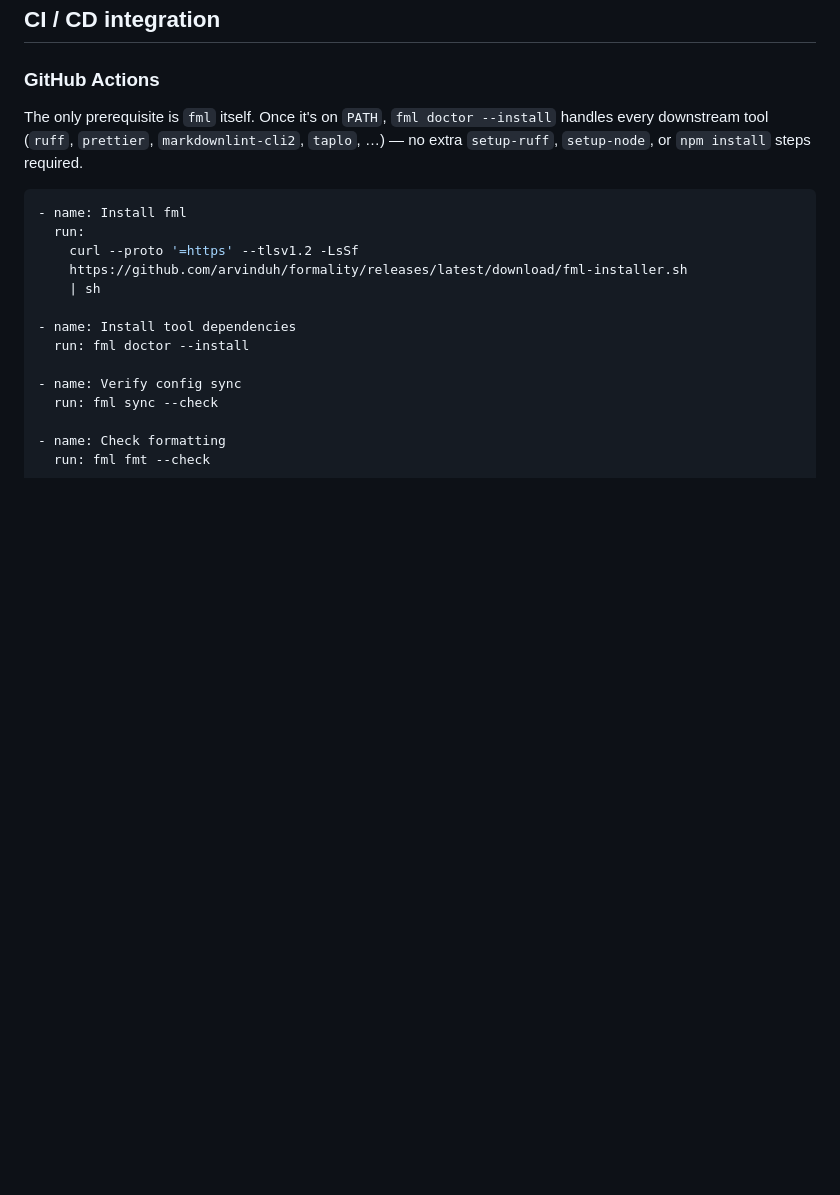
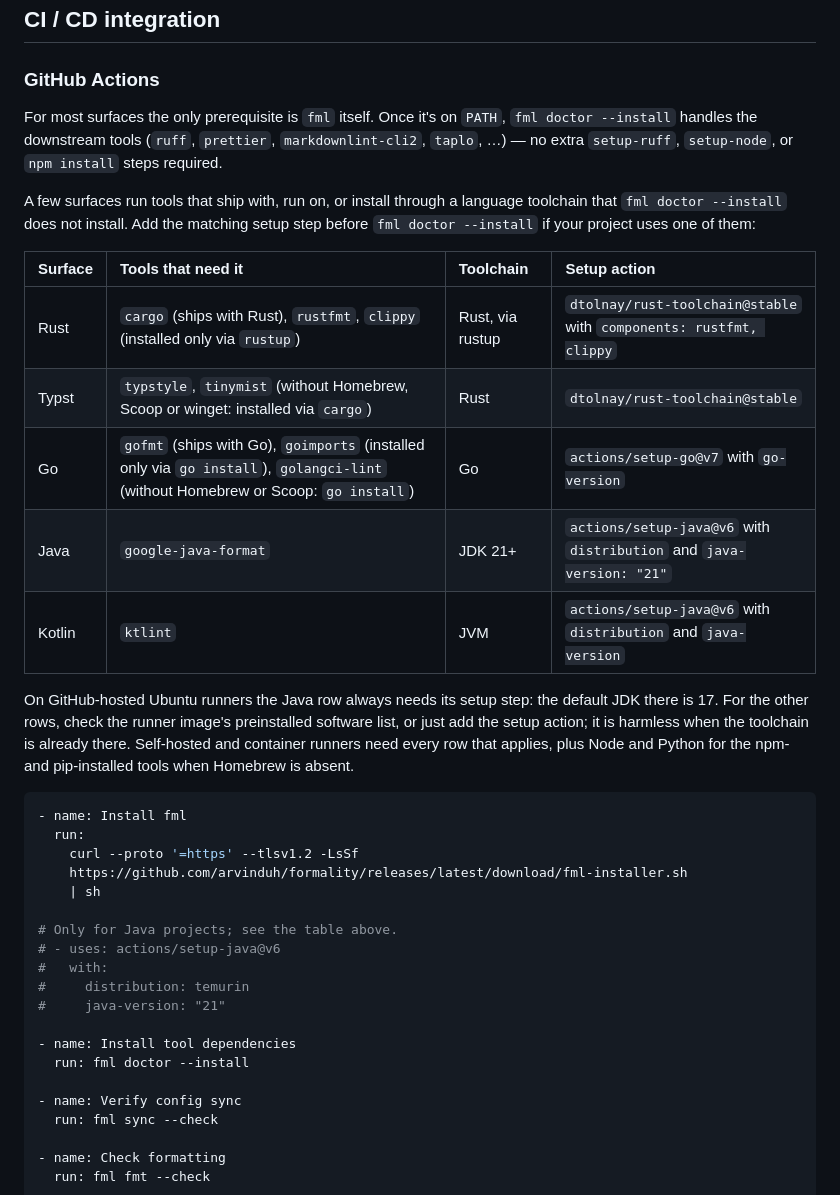
Before and after one commit to arvinduh/formality, a Markdown page: README.md, the part around the change. GitHub-like rendering; blank space fills up the shorter version.

Commit message:
docs(readme): list the surfaces that need a user-supplied toolchain (#383)
* docs(readme): list the surfaces that need a user-supplied toolchain

fml doctor --install cannot install Rust, Go or a JVM: cargo and gofmt
have no install chain, rustfmt/clippy install only via rustup, goimports
only via go install, and the java and kotlin tools run on a JVM. List them
with the setup action CI needs, checked against ALL_CHAINS in
src/surfaces/tooling.rs.

Co-Authored-By: Claude Opus 5.5 <noreply@anthropic.com>
Claude-Session: https://claude.ai/code/session_01GRFG9h6YPQRB3vbNWGJuGd

* docs(readme): correct the toolchain table per qa review

The JDK 21 floor arrived in google-java-format 1.29.0, and every path fml
installs yields 1.35.0 or newer, so the version qualifier goes. checkstyle
pulls its own JRE via brew and apt, so it leaves the Java row. Without
Homebrew on PATH (the ubuntu-latest default), typstyle/tinymist fall back
to cargo and golangci-lint to go install, so Typst gets a row and
golangci-lint joins the Go row.

Co-Authored-By: Claude Opus 5.5 <noreply@anthropic.com>
Claude-Session: https://claude.ai/code/session_01GRFG9h6YPQRB3vbNWGJuGd

* docs(readme): limit the runner note to what stays true

Which toolchains a GitHub-hosted image puts on PATH changes between image
releases, so the note keeps only the stable fact (Java needs its setup step
on the JDK 17 default) and points at the image's software list for the rest.

Co-Authored-By: Claude Opus 5.5 <noreply@anthropic.com>
Claude-Session: https://claude.ai/code/session_01GRFG9h6YPQRB3vbNWGJuGd

---------

Co-authored-by: Claude <noreply@anthropic.com>

````diff
--- a/README.md
+++ b/README.md
@@ -463,10 +463,29 @@ generated output rather than derive it from `formality.toml`.
 
 ### GitHub Actions
 
-The only prerequisite is `fml` itself. Once it's on `PATH`,
-`fml doctor --install` handles every downstream tool (`ruff`, `prettier`,
+For most surfaces the only prerequisite is `fml` itself. Once it's on `PATH`,
+`fml doctor --install` handles the downstream tools (`ruff`, `prettier`,
 `markdownlint-cli2`, `taplo`, …) — no extra `setup-ruff`, `setup-node`, or
 `npm install` steps required.
+
+A few surfaces run tools that ship with, run on, or install through a language
+toolchain that `fml doctor --install` does not install. Add the matching setup
+step before `fml doctor --install` if your project uses one of them:
+
+| Surface | Tools that need it                                                                                                                | Toolchain        | Setup action                                                         |
+| :------ | :-------------------------------------------------------------------------------------------------------------------------------- | :--------------- | :------------------------------------------------------------------- |
+| Rust    | `cargo` (ships with Rust), `rustfmt`, `clippy` (installed only via `rustup`)                                                      | Rust, via rustup | `dtolnay/rust-toolchain@stable` with `components: rustfmt, clippy`   |
+| Typst   | `typstyle`, `tinymist` (without Homebrew, Scoop or winget: installed via `cargo`)                                                 | Rust             | `dtolnay/rust-toolchain@stable`                                      |
+| Go      | `gofmt` (ships with Go), `goimports` (installed only via `go install`), `golangci-lint` (without Homebrew or Scoop: `go install`) | Go               | `actions/setup-go@v7` with `go-version`                              |
+| Java    | `google-java-format`                                                                                                              | JDK 21+          | `actions/setup-java@v6` with `distribution` and `java-version: "21"` |
+| Kotlin  | `ktlint`                                                                                                                          | JVM              | `actions/setup-java@v6` with `distribution` and `java-version`       |
+
+On GitHub-hosted Ubuntu runners the Java row always needs its setup step: the
+default JDK there is 17. For the other rows, check the runner image's
+preinstalled software list, or just add the setup action; it is harmless when
+the toolchain is already there. Self-hosted and container runners need every row
+that applies, plus Node and Python for the npm- and pip-installed tools when
+Homebrew is absent.
 
 ```yaml
 - name: Install fml
@@ -474,6 +493,12 @@ The only prerequisite is `fml` itself. Once it's on `PATH`,
     curl --proto '=https' --tlsv1.2 -LsSf
     https://github.com/arvinduh/formality/releases/latest/download/fml-installer.sh
     | sh
+
+# Only for Java projects; see the table above.
+# - uses: actions/setup-java@v6
+#   with:
+#     distribution: temurin
+#     java-version: "21"
 
 - name: Install tool dependencies
   run: fml doctor --install
````
